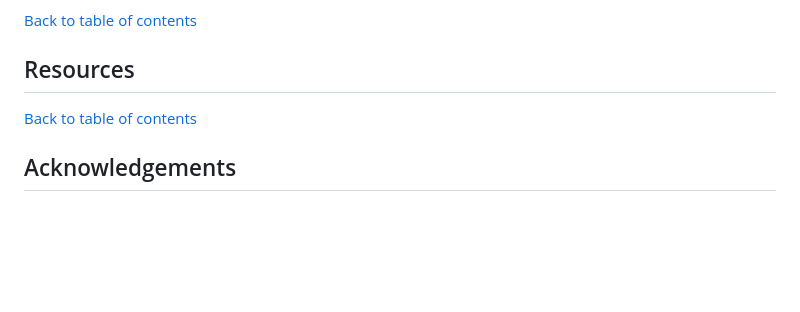
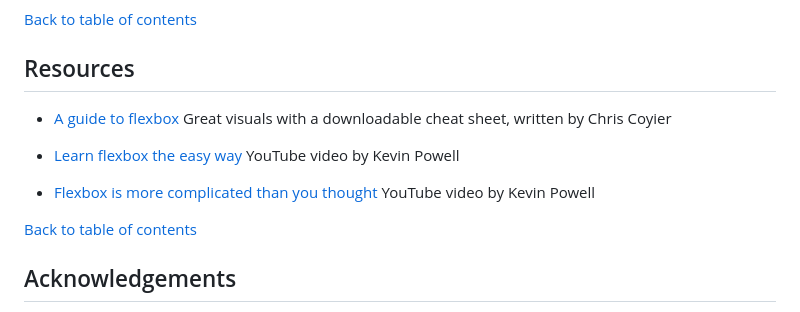
Before and after one commit to alexstrauch/baseball-chronicles, a Markdown page: README.md, the part around the change. Rendered like a GitHub page; blank space fills up the shorter version.

```diff
--- a/README.md
+++ b/README.md
@@ -438,6 +438,14 @@ https://github.com/Alan-Bushell/belfast-auto-repairs/blob/main/README.md <br>
 
 ## Resources
 
+- [A guide to flexbox](https://css-tricks.com/snippets/css/a-guide-to-flexbox/) Great visuals with a downloadable cheat sheet, written by Chris Coyier
+
+- [Learn flexbox the easy way](https://www.youtube.com/watch?v=u044iM9xsWU&t=1s) YouTube video by Kevin Powell
+
+- [Flexbox is more complicated than you thought](https://www.youtube.com/watch?v=fm3dSg4cxRI) YouTube video by Kevin Powell
+
+
+
 [Back to table of contents](#table-of-contents)
 
 ## Acknowledgements
```
